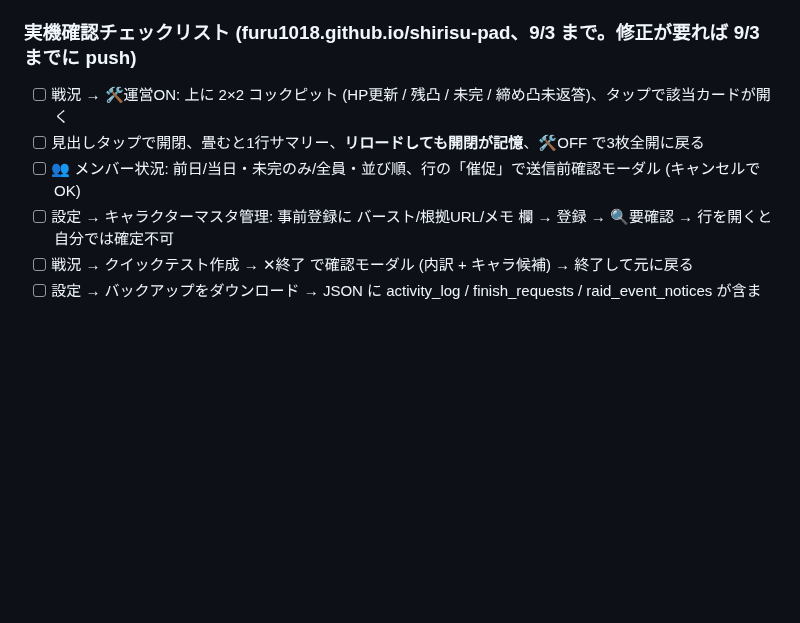
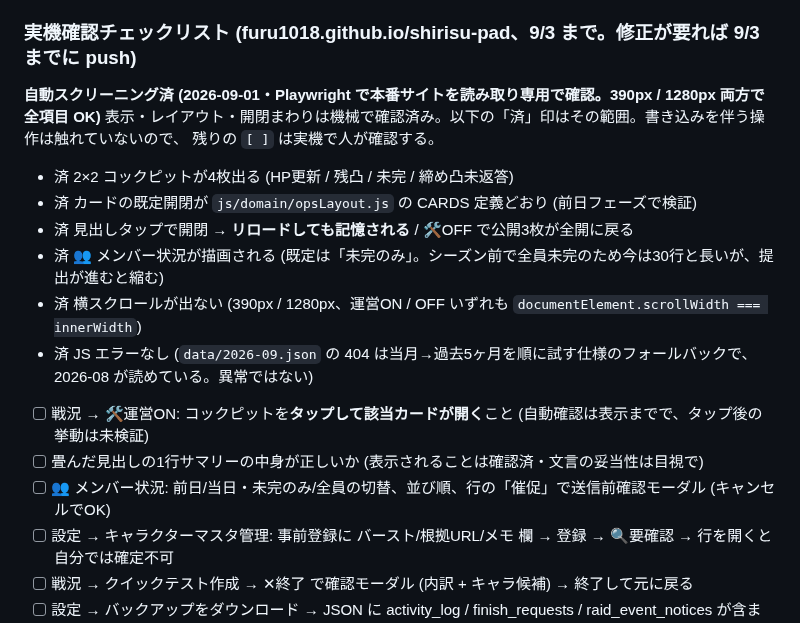
Before and after one commit to Furu1018/shirisu-pad, a Markdown page: ROADMAP.md, the part around the change. Rendered like a GitHub page; blank space fills up the shorter version.

Commit message:
ROADMAP: 実機確認の自動スクリーニング結果を記録 (表示・開閉・横スクロールは確認済)
Playwright で本番サイトを読み取り専用で確認 (390px / 1280px)。書き込みを伴う操作
(催促・終了・バックアップ等) には触れていないため、それらは実機確認として残す。
data/2026-09.json の 404 は当月→過去5ヶ月を試す仕様のフォールバックで異常ではない旨も明記。

Co-Authored-By: Claude Fable 5 <noreply@anthropic.com>

```diff
--- a/ROADMAP.md
+++ b/ROADMAP.md
@@ -28,9 +28,20 @@
   テストシーズン 29 はスナップショット補正のうえ終了 (新キャラ5名は保持)。模擬は 0 行から再提出運用
 
 ### 実機確認チェックリスト (furu1018.github.io/shirisu-pad、9/3 まで。修正が要れば 9/3 までに push)
-- [ ] 戦況 → 🛠運営ON: 上に 2×2 コックピット (HP更新 / 残凸 / 未完 / 締め凸未返答)、タップで該当カードが開く
-- [ ] 見出しタップで開閉、畳むと1行サマリー、**リロードしても開閉が記憶**、🛠OFF で3枚全開に戻る
-- [ ] 👥 メンバー状況: 前日/当日・未完のみ/全員・並び順、行の「催促」で送信前確認モーダル (キャンセルでOK)
+
+**自動スクリーニング済 (2026-09-01・Playwright で本番サイトを読み取り専用で確認。390px / 1280px 両方で全項目 OK)**
+表示・レイアウト・開閉まわりは機械で確認済み。以下の「済」印はその範囲。書き込みを伴う操作は触れていないので、
+残りの `[ ]` は実機で人が確認する。
+- 済 2×2 コックピットが4枚出る (HP更新 / 残凸 / 未完 / 締め凸未返答)
+- 済 カードの既定開閉が `js/domain/opsLayout.js` の CARDS 定義どおり (前日フェーズで検証)
+- 済 見出しタップで開閉 → **リロードしても記憶される** / 🛠OFF で公開3枚が全開に戻る
+- 済 👥 メンバー状況が描画される (既定は「未完のみ」。シーズン前で全員未完のため今は30行と長いが、提出が進むと縮む)
+- 済 横スクロールが出ない (390px / 1280px、運営ON / OFF いずれも `documentElement.scrollWidth === innerWidth`)
+- 済 JS エラーなし (`data/2026-09.json` の 404 は当月→過去5ヶ月を順に試す仕様のフォールバックで、2026-08 が読めている。異常ではない)
+
+- [ ] 戦況 → 🛠運営ON: コックピットを**タップして該当カードが開く**こと (自動確認は表示までで、タップ後の挙動は未検証)
+- [ ] 畳んだ見出しの1行サマリーの中身が正しいか (表示されることは確認済・文言の妥当性は目視で)
+- [ ] 👥 メンバー状況: 前日/当日・未完のみ/全員の切替、並び順、行の「催促」で送信前確認モーダル (キャンセルでOK)
 - [ ] 設定 → キャラクターマスタ管理: 事前登録に バースト/根拠URL/メモ 欄 → 登録 → 🔍要確認 → 行を開くと自分では確定不可
 - [ ] 戦況 → クイックテスト作成 → ✕終了 で確認モーダル (内訳 + キャラ候補) → 終了して元に戻る
 - [ ] 設定 → バックアップをダウンロード → JSON に activity_log / finish_requests / raid_event_notices が含まれる
```
